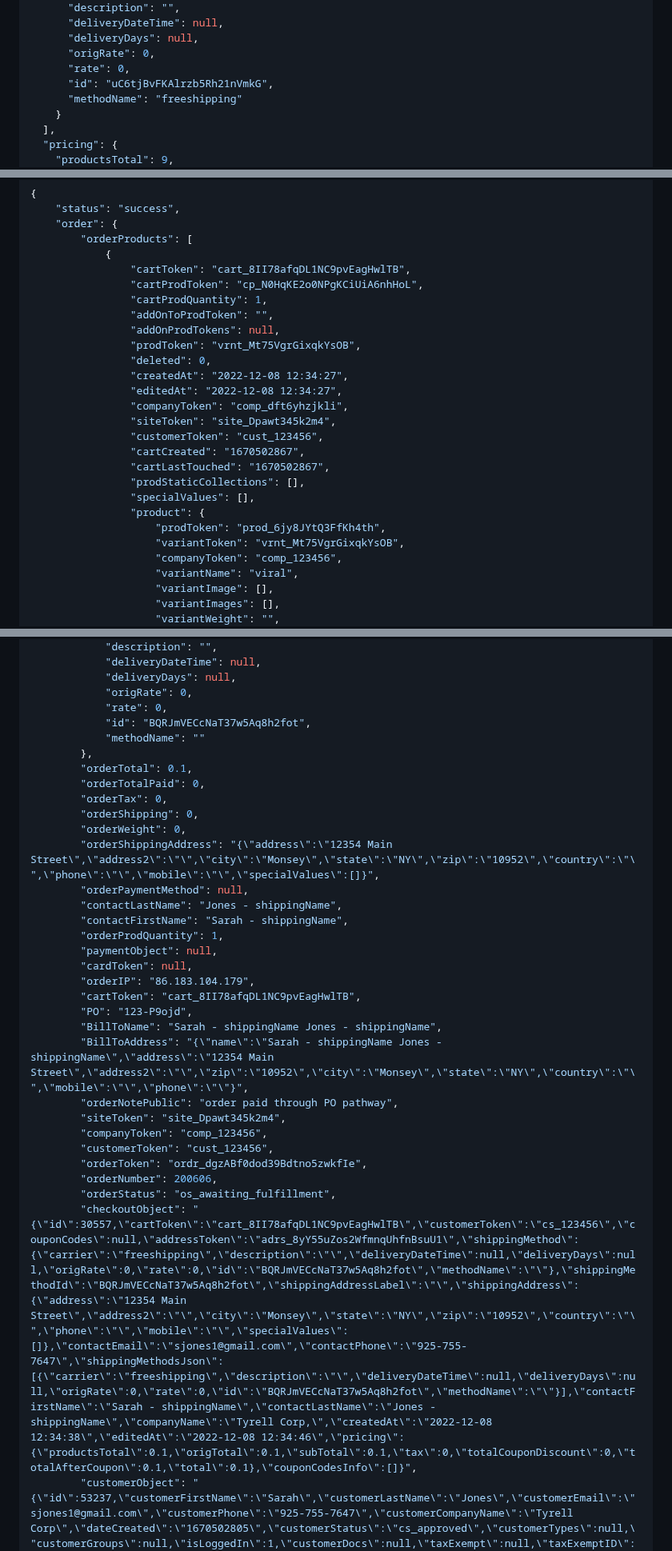
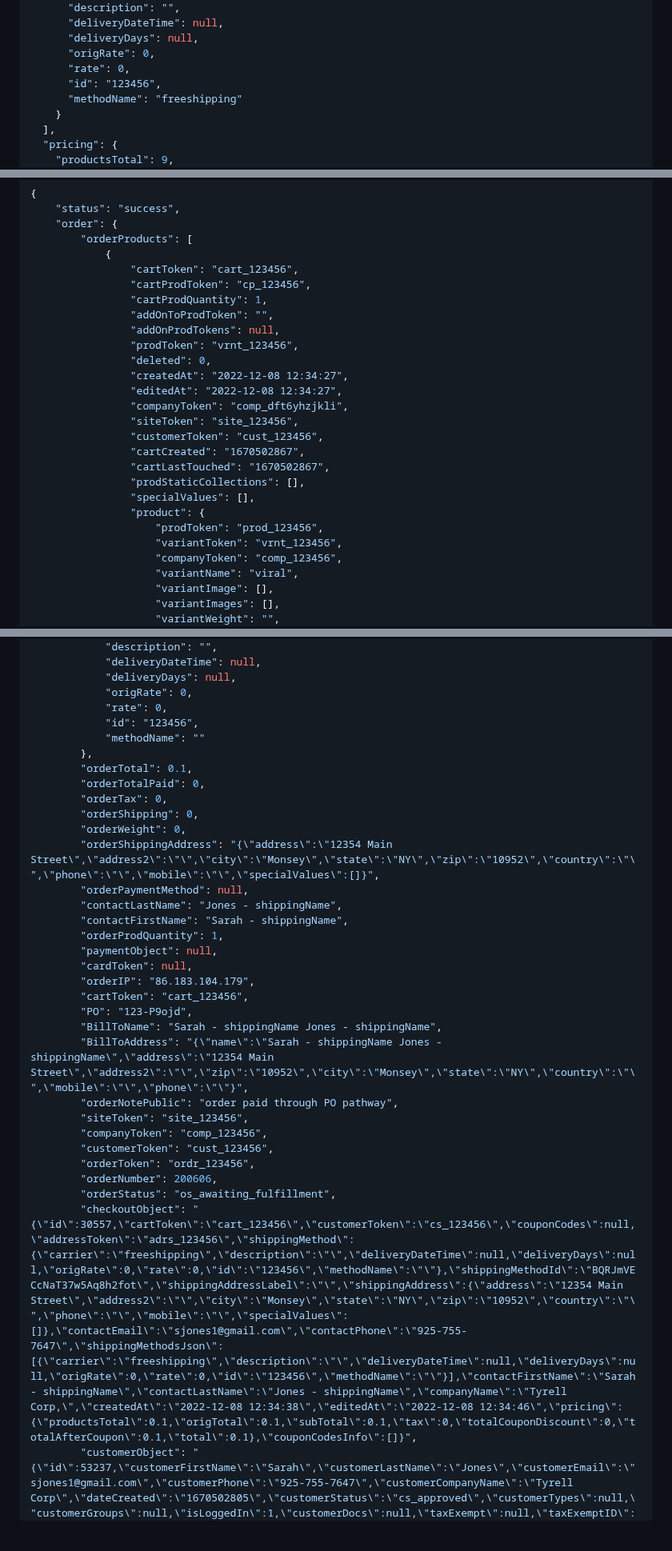
Before and after one commit to YehudisWolf/Omni-Store-Documentation, a Markdown page: docs/src/checkout.md, 3 parts joined by grey strips. Shown at 80% size. GitHub-like rendering; blank space fills up the shorter version.

```diff
--- a/docs/src/checkout.md
+++ b/docs/src/checkout.md
@@ -130,7 +130,7 @@ curl --request POST \
       "deliveryDays": null,
       "origRate": 0,
       "rate": 0,
-      "id": "uC6tjBvFKAlrzb5Rh21nVmkG",
+      "id": "123456",
       "methodName": "freeshipping"
     }
   ],
@@ -380,25 +380,25 @@ curl --request POST \
     "order": {
         "orderProducts": [
             {
-                "cartToken": "cart_8II78afqDL1NC9pvEagHwlTB",
-                "cartProdToken": "cp_N0HqKE2o0NPgKCiUiA6nhHoL",
+                "cartToken": "cart_123456",
+                "cartProdToken": "cp_123456",
                 "cartProdQuantity": 1,
                 "addOnToProdToken": "",
                 "addOnProdTokens": null,
-                "prodToken": "vrnt_Mt75VgrGixqkYsOB",
+                "prodToken": "vrnt_123456",
                 "deleted": 0,
                 "createdAt": "2022-12-08 12:34:27",
                 "editedAt": "2022-12-08 12:34:27",
                 "companyToken": "comp_dft6yhzjkli",
-                "siteToken": "site_Dpawt345k2m4",
+                "siteToken": "site_123456",
                 "customerToken": "cust_123456",
                 "cartCreated": "1670502867",
                 "cartLastTouched": "1670502867",
                 "prodStaticCollections": [],
                 "specialValues": [],
                 "product": {
-                    "prodToken": "prod_6jy8JYtQ3FfKh4th",
-                    "variantToken": "vrnt_Mt75VgrGixqkYsOB",
+                    "prodToken": "prod_123456",
+                    "variantToken": "vrnt_123456",
                     "companyToken": "comp_123456",
                     "variantName": "viral",
                     "variantImage": [],
@@ -462,7 +462,7 @@ curl --request POST \
             "deliveryDays": null,
             "origRate": 0,
             "rate": 0,
-            "id": "BQRJmVECcNaT37w5Aq8h2fot",
+            "id": "123456",
             "methodName": ""
         },
         "orderTotal": 0.1,
@@ -478,18 +478,18 @@ curl --request POST \
         "paymentObject": null,
         "cardToken": null,
         "orderIP": "86.183.104.179",
-        "cartToken": "cart_8II78afqDL1NC9pvEagHwlTB",
+        "cartToken": "cart_123456",
         "PO": "123-P9ojd",
         "BillToName": "Sarah - shippingName Jones - shippingName",
         "BillToAddress": "{\"name\":\"Sarah - shippingName Jones - shippingName\",\"address\":\"12354 Main Street\",\"address2\":\"\",\"zip\":\"10952\",\"city\":\"Monsey\",\"state\":\"NY\",\"country\":\"\",\"mobile\":\"\",\"phone\":\"\"}",
         "orderNotePublic": "order paid through PO pathway",
-        "siteToken": "site_Dpawt345k2m4",
+        "siteToken": "site_123456",
         "companyToken": "comp_123456",
         "customerToken": "cust_123456",
-        "orderToken": "ordr_dgzABf0dod39Bdtno5zwkfIe",
+        "orderToken": "ordr_123456",
         "orderNumber": 200606,
         "orderStatus": "os_awaiting_fulfillment",
-        "checkoutObject": "{\"id\":30557,\"cartToken\":\"cart_8II78afqDL1NC9pvEagHwlTB\",\"customerToken\":\"cs_123456\",\"couponCodes\":null,\"addressToken\":\"adrs_8yY55uZos2WfmnqUhfnBsuU1\",\"shippingMethod\":{\"carrier\":\"freeshipping\",\"description\":\"\",\"deliveryDateTime\":null,\"deliveryDays\":null,\"origRate\":0,\"rate\":0,\"id\":\"BQRJmVECcNaT37w5Aq8h2fot\",\"methodName\":\"\"},\"shippingMethodId\":\"BQRJmVECcNaT37w5Aq8h2fot\",\"shippingAddressLabel\":\"\",\"shippingAddress\":{\"address\":\"12354 Main Street\",\"address2\":\"\",\"city\":\"Monsey\",\"state\":\"NY\",\"zip\":\"10952\",\"country\":\"\",\"phone\":\"\",\"mobile\":\"\",\"specialValues\":[]},\"contactEmail\":\"sjones1@gmail.com\",\"contactPhone\":\"925-755-7647\",\"shippingMethodsJson\":[{\"carrier\":\"freeshipping\",\"description\":\"\",\"deliveryDateTime\":null,\"deliveryDays\":null,\"origRate\":0,\"rate\":0,\"id\":\"BQRJmVECcNaT37w5Aq8h2fot\",\"methodName\":\"\"}],\"contactFirstName\":\"Sarah - shippingName\",\"contactLastName\":\"Jones - shippingName\",\"companyName\":\"Tyrell Corp,\",\"createdAt\":\"2022-12-08 12:34:38\",\"editedAt\":\"2022-12-08 12:34:46\",\"pricing\":{\"productsTotal\":0.1,\"origTotal\":0.1,\"subTotal\":0.1,\"tax\":0,\"totalCouponDiscount\":0,\"totalAfterCoupon\":0.1,\"total\":0.1},\"couponCodesInfo\":[]}",
+        "checkoutObject": "{\"id\":30557,\"cartToken\":\"cart_123456\",\"customerToken\":\"cs_123456\",\"couponCodes\":null,\"addressToken\":\"adrs_123456\",\"shippingMethod\":{\"carrier\":\"freeshipping\",\"description\":\"\",\"deliveryDateTime\":null,\"deliveryDays\":null,\"origRate\":0,\"rate\":0,\"id\":\"123456\",\"methodName\":\"\"},\"shippingMethodId\":\"BQRJmVECcNaT37w5Aq8h2fot\",\"shippingAddressLabel\":\"\",\"shippingAddress\":{\"address\":\"12354 Main Street\",\"address2\":\"\",\"city\":\"Monsey\",\"state\":\"NY\",\"zip\":\"10952\",\"country\":\"\",\"phone\":\"\",\"mobile\":\"\",\"specialValues\":[]},\"contactEmail\":\"sjones1@gmail.com\",\"contactPhone\":\"925-755-7647\",\"shippingMethodsJson\":[{\"carrier\":\"freeshipping\",\"description\":\"\",\"deliveryDateTime\":null,\"deliveryDays\":null,\"origRate\":0,\"rate\":0,\"id\":\"123456\",\"methodName\":\"\"}],\"contactFirstName\":\"Sarah - shippingName\",\"contactLastName\":\"Jones - shippingName\",\"companyName\":\"Tyrell Corp,\",\"createdAt\":\"2022-12-08 12:34:38\",\"editedAt\":\"2022-12-08 12:34:46\",\"pricing\":{\"productsTotal\":0.1,\"origTotal\":0.1,\"subTotal\":0.1,\"tax\":0,\"totalCouponDiscount\":0,\"totalAfterCoupon\":0.1,\"total\":0.1},\"couponCodesInfo\":[]}",
         "customerObject": "{\"id\":53237,\"customerFirstName\":\"Sarah\",\"customerLastName\":\"Jones\",\"customerEmail\":\"sjones1@gmail.com\",\"customerPhone\":\"925-755-7647\",\"customerCompanyName\":\"Tyrell Corp\",\"dateCreated\":\"1670502805\",\"customerStatus\":\"cs_approved\",\"customerTypes\":null,\"customerGroups\":null,\"isLoggedIn\":1,\"customerDocs\":null,\"taxExempt\":null,\"taxExemptID\":null,\"createdAt\":\"2022-12-08 12:33:25\",\"editedAt\":\"2022-12-08 12:34:55\"}",
         "dateCreated": 1670502895
     }
```
Also changed, not shown: other parts of docs/src/checkout.md (+24 -24 lines).
